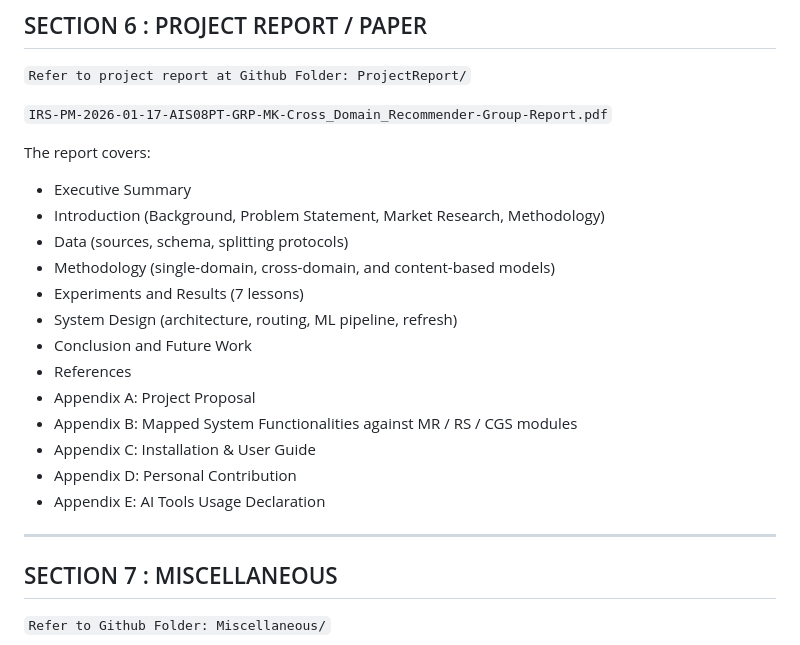
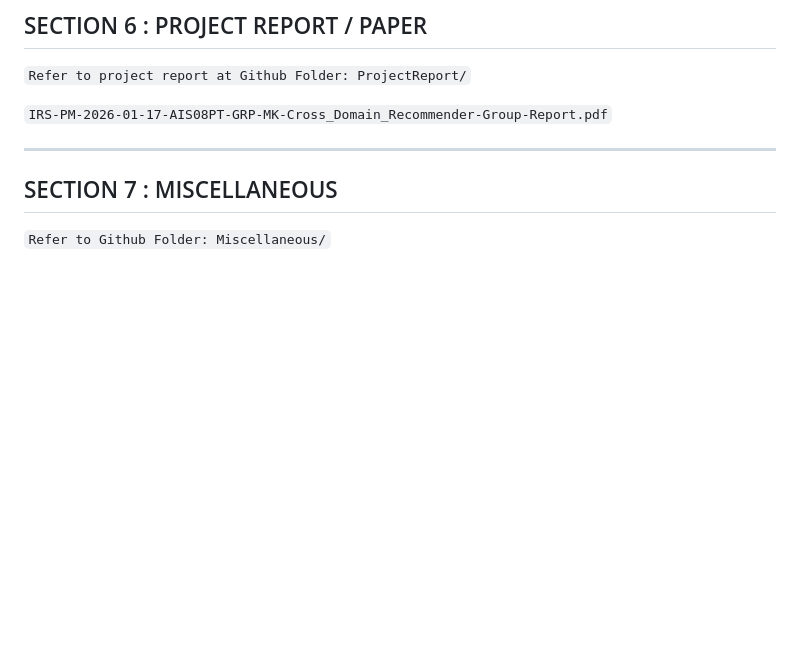
Before and after one commit to khoisora/IRS-PM-2026-01-17-AIS08PT-GRP-MK-Cross_Domain_Recommender, a Markdown page: README.md, the part around the change. Rendered like a GitHub page; blank space fills up the shorter version.

```diff
--- a/README.md
+++ b/README.md
@@ -103,21 +103,6 @@ make export
 
 `IRS-PM-2026-01-17-AIS08PT-GRP-MK-Cross_Domain_Recommender-Group-Report.pdf`
 
-The report covers:
-- Executive Summary
-- Introduction (Background, Problem Statement, Market Research, Methodology)
-- Data (sources, schema, splitting protocols)
-- Methodology (single-domain, cross-domain, and content-based models)
-- Experiments and Results (7 lessons)
-- System Design (architecture, routing, ML pipeline, refresh)
-- Conclusion and Future Work
-- References
-- Appendix A: Project Proposal
-- Appendix B: Mapped System Functionalities against MR / RS / CGS modules
-- Appendix C: Installation & User Guide
-- Appendix D: Personal Contribution
-- Appendix E: AI Tools Usage Declaration
-
 ---
 
 ## SECTION 7 : MISCELLANEOUS
```
